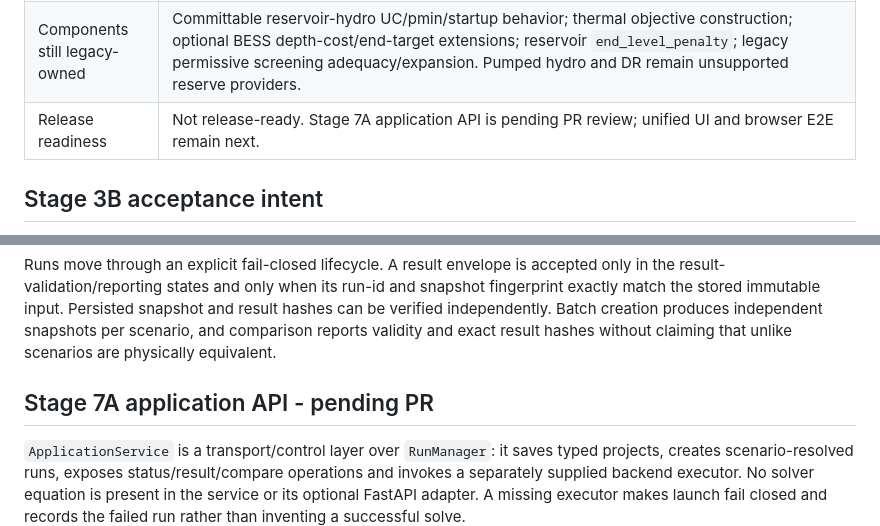
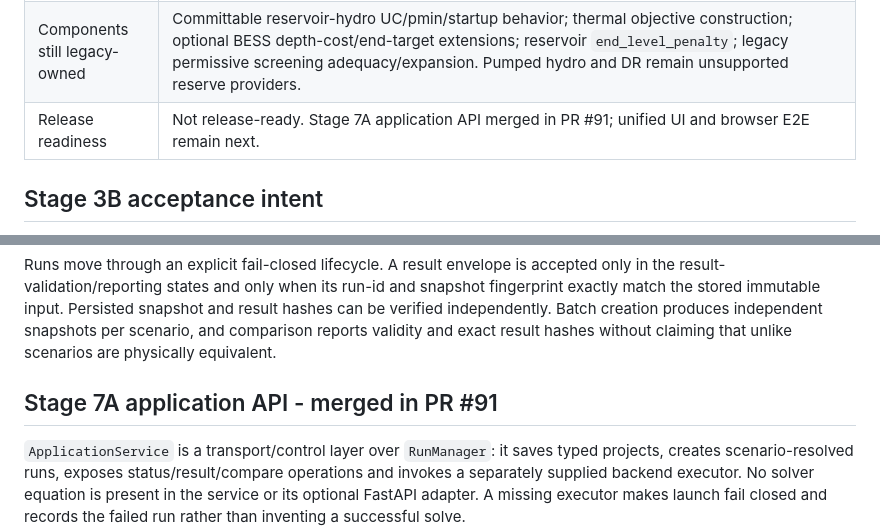
Before and after one commit to GiorgiKhorbaladze/PowerSim-repository, a Markdown page: docs/audits/POWERSIM_1_0_PROGRESS.md, 2 parts joined by grey strips. GitHub-like rendering.

```diff
--- a/docs/audits/POWERSIM_1_0_PROGRESS.md
+++ b/docs/audits/POWERSIM_1_0_PROGRESS.md
@@ -8,7 +8,7 @@
 | Merged migration PRs | #69 Stage 3A, #71 Thermal UC, #72 thermal economics, #73 BESS core, #74 pumped-hydro core, #75 demand-response core, #76 DR QA/publication corrective, #77 Stage 3C closure hardening, #79 reservoir-hydro core, #80 cascade migration, #81 Stage 3D closure, #82 reserve engine, #83 DC network hardening, #84 deterministic objective QA gate, #85 deterministic shared integration, #86 shared stochastic UC extensive form, #87 genuine N-1 security-constrained UC, #88 chronological probabilistic adequacy, #89 scoped capacity expansion screening, #90 project/scenario/run platform. |
 | Shared validated components | Wind, solar, simplified run-of-river, imports, thermal UC/economics, non-committable reservoir hydro/cascades with independent water-balance QA, BESS with independently auditable canonical boundary state, pumped hydro with auditable segment flows and VOM, demand response with structured validation and publication gating, canonical gas accounting, data-driven reserves, and DC network flow/balance QA. |
 | Components still legacy-owned | Committable reservoir-hydro UC/pmin/startup behavior; thermal objective construction; optional BESS depth-cost/end-target extensions; reservoir `end_level_penalty`; legacy permissive screening adequacy/expansion. Pumped hydro and DR remain unsupported reserve providers. |
-| Release readiness | Not release-ready. Stage 7A application API is pending PR review; unified UI and browser E2E remain next. |
+| Release readiness | Not release-ready. Stage 7A application API merged in PR #91; unified UI and browser E2E remain next. |
 
 ## Stage 3B acceptance intent
 
@@ -288,7 +288,7 @@ creation produces independent snapshots per scenario, and comparison reports
 validity and exact result hashes without claiming that unlike scenarios are
 physically equivalent.
 
-## Stage 7A application API - pending PR
+## Stage 7A application API - merged in PR #91
 
 `ApplicationService` is a transport/control layer over `RunManager`: it saves
 typed projects, creates scenario-resolved runs, exposes status/result/compare
```
